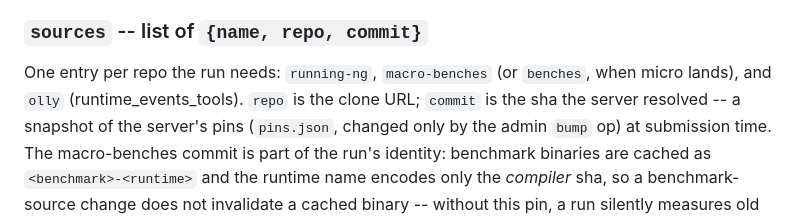
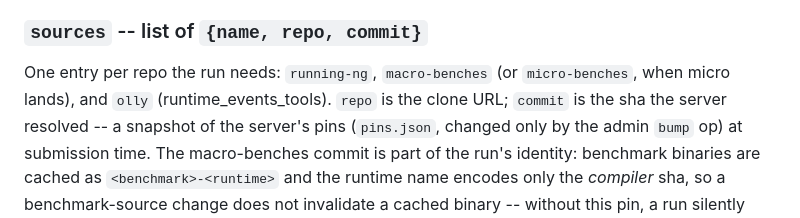
Before and after one commit to udesou/ocaml-bench-service, a Markdown page: docs/RUNSPEC.md, the part around one of its changes. Drawn GitHub-style.

Commit message:
Resolve TODO(docs) marker for the micro-benches rename

```diff
--- a/docs/RUNSPEC.md
+++ b/docs/RUNSPEC.md
@@ -55,5 +54,5 @@ the run draws from, so micro becomes a data change rather than a schema change.
 One entry per repo the run needs: `running-ng`, `macro-benches` (or
-`benches`, when micro lands), and `olly` (runtime_events_tools). `repo` is
+`micro-benches`, when micro lands), and `olly` (runtime_events_tools). `repo` is
 the clone URL; `commit` is the sha the server resolved -- a snapshot of the
 server's pins (`pins.json`, changed only by the admin `bump` op) at
 submission time. The macro-benches commit is part of the
```
Also changed, not shown: other parts of docs/RUNSPEC.md (+0 -1 lines).
